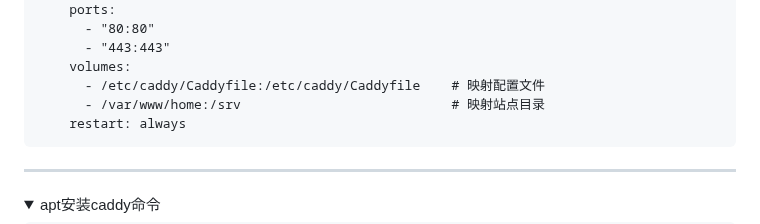
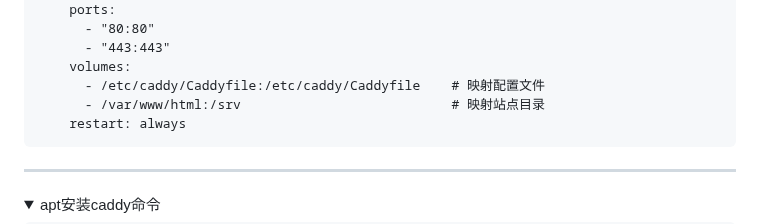
Before and after one commit to sky22333/caddy, a Markdown page: README.md, the part around the change. GitHub-like rendering; folded sections open.

````diff
--- a/README.md
+++ b/README.md
@@ -52,7 +52,7 @@ services:
       - "443:443"
     volumes:
       - /etc/caddy/Caddyfile:/etc/caddy/Caddyfile    # 映射配置文件
-      - /var/www/home:/srv                           # 映射站点目录
+      - /var/www/html:/srv                           # 映射站点目录
     restart: always
 ```
 
````
